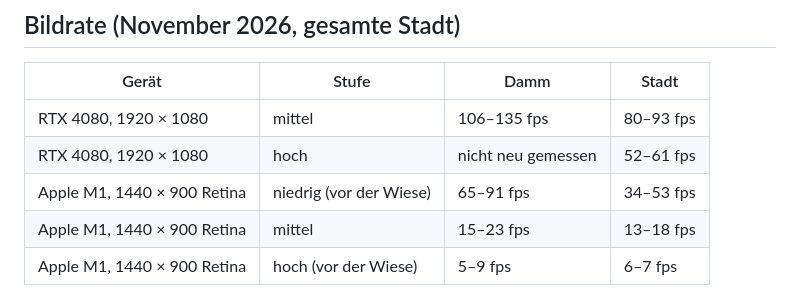
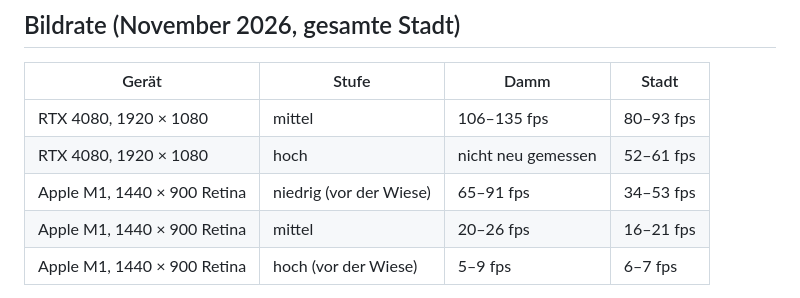
Before and after one commit to SnaQOG/Cursor, a Markdown page: damm-raider/docs/weiterarbeiten.md, the part around the change. Drawn GitHub-style.

Commit message:
Docs: record M1 frame rates after the detail round
Co-Authored-By: Claude Opus 5.5 <noreply@anthropic.com>

```diff
--- a/damm-raider/docs/weiterarbeiten.md
+++ b/damm-raider/docs/weiterarbeiten.md
@@ -89,7 +89,7 @@ Richtwerte aus `simready.mjs` (Apple M1, feste Kamera, vorher → nachher SimRea
 | RTX 4080, 1920 × 1080 | mittel | 106–135 fps | 80–93 fps |
 | RTX 4080, 1920 × 1080 | hoch | nicht neu gemessen | 52–61 fps |
 | Apple M1, 1440 × 900 Retina | niedrig (vor der Wiese) | 65–91 fps | 34–53 fps |
-| Apple M1, 1440 × 900 Retina | mittel | 15–23 fps | 13–18 fps |
+| Apple M1, 1440 × 900 Retina | mittel | 20–26 fps | 16–21 fps |
 | Apple M1, 1440 × 900 Retina | hoch (vor der Wiese) | 5–9 fps | 6–7 fps |
 
 Die 4080-Werte stammen von vor Linde, Birke, Ruinen und Mauerflecken und sind danach noch nicht nachgemessen.
```
